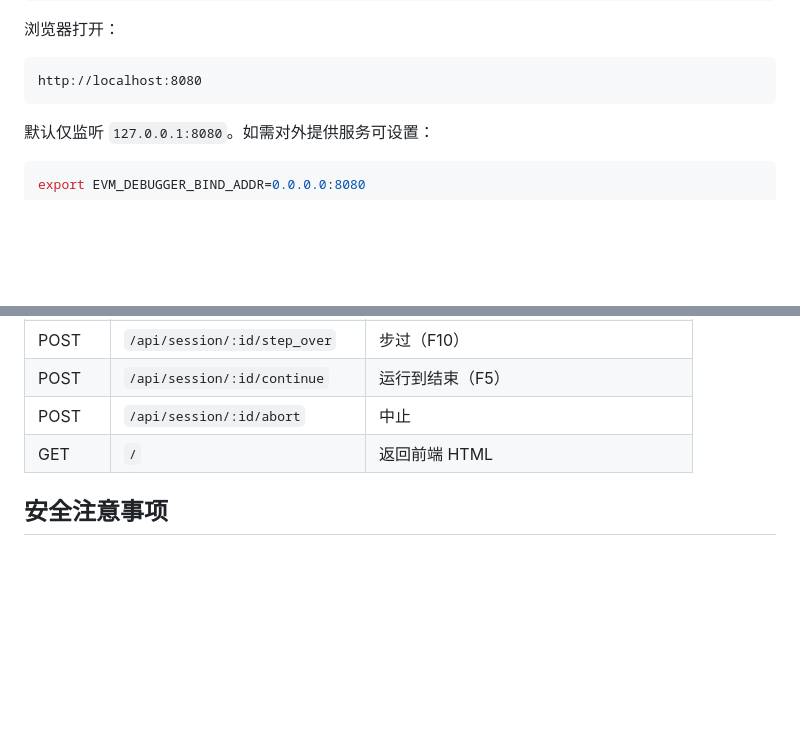
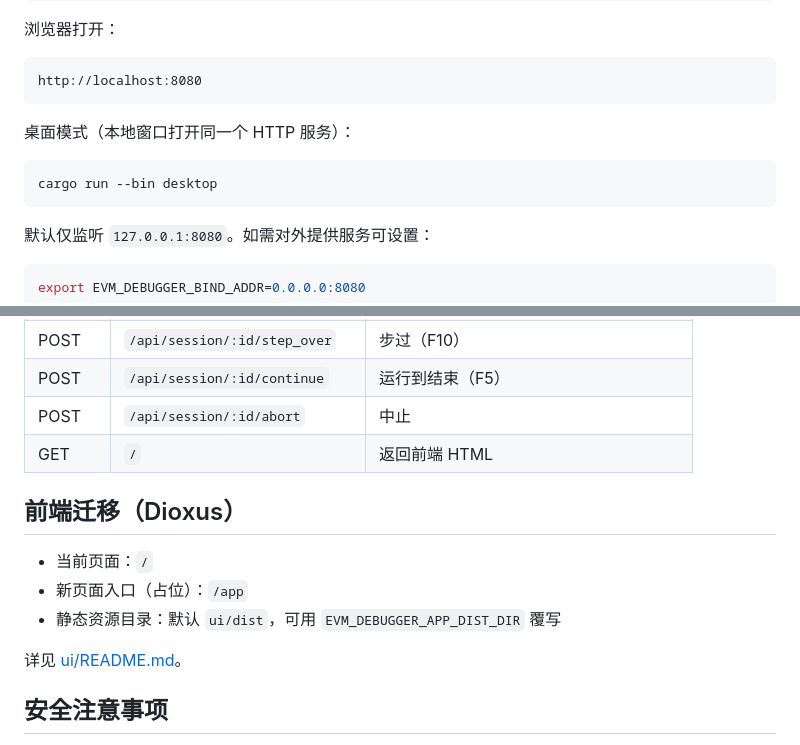
Before and after one commit to mark0-cn/evm-debugger, a Markdown page: README.md, 2 parts joined by grey strips. GitHub-like rendering; blank space fills up the shorter version.

Commit message:
docs: add dioxus migration notes

````diff
--- a/README.md
+++ b/README.md
@@ -27,6 +27,12 @@ cargo run
 
 ```
 http://localhost:8080
+```
+
+桌面模式（本地窗口打开同一个 HTTP 服务）：
+
+```bash
+cargo run --bin desktop
 ```
 
 默认仅监听 `127.0.0.1:8080`。如需对外提供服务可设置：
@@ -92,6 +98,14 @@ all_proxy=socks5://127.0.0.1:7890
 | POST | `/api/session/:id/abort` | 中止 |
 | GET  | `/` | 返回前端 HTML |
 
+## 前端迁移（Dioxus）
+
+- 当前页面：`/`
+- 新页面入口（占位）：`/app`
+- 静态资源目录：默认 `ui/dist`，可用 `EVM_DEBUGGER_APP_DIST_DIR` 覆写
+
+详见 [ui/README.md](./ui/README.md)。
+
 ## 安全注意事项
 
 - 不要把任何 RPC key/token 写入仓库或日志输出。
````
Also changed, not shown: AGENTS.md (+1 -0 lines), ui/README.md (added, +20 -0 lines).
